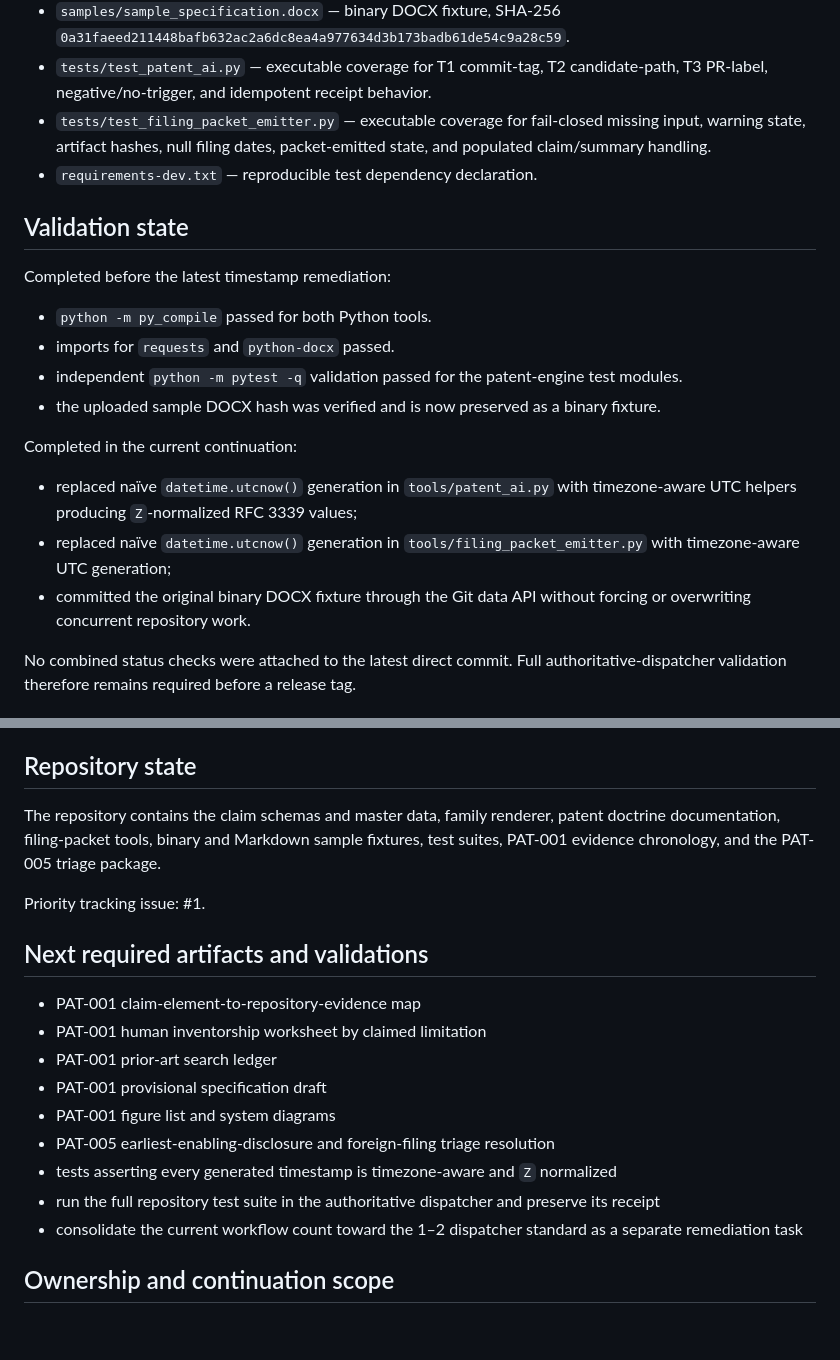
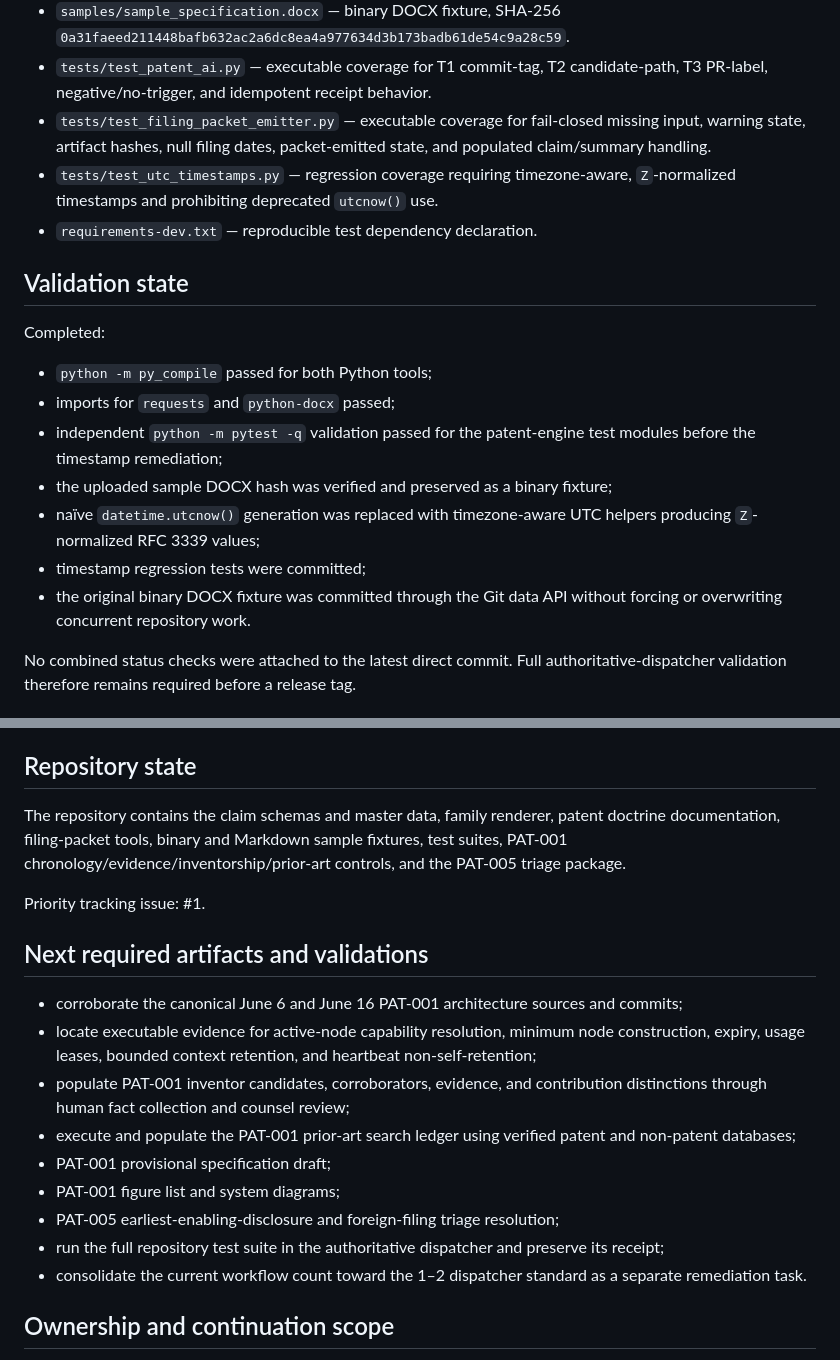
Before and after one commit to StegVerse-Labs/Patents, a Markdown page: PATENTS_MIRROR_HANDOFF.md, 2 parts joined by grey strips. GitHub-like rendering; blank space fills up the shorter version.

Commit message:
record PAT-001 evidence review artifacts

```diff
--- a/PATENTS_MIRROR_HANDOFF.md
+++ b/PATENTS_MIRROR_HANDOFF.md
@@ -44,22 +53,20 @@ The repository now includes:
 - `samples/sample_specification.docx` — binary DOCX fixture, SHA-256 `0a31faeed211448bafb632ac2a6dc8ea4a977634d3b173badb61de54c9a28c59`.
 - `tests/test_patent_ai.py` — executable coverage for T1 commit-tag, T2 candidate-path, T3 PR-label, negative/no-trigger, and idempotent receipt behavior.
 - `tests/test_filing_packet_emitter.py` — executable coverage for fail-closed missing input, warning state, artifact hashes, null filing dates, packet-emitted state, and populated claim/summary handling.
+- `tests/test_utc_timestamps.py` — regression coverage requiring timezone-aware, `Z`-normalized timestamps and prohibiting deprecated `utcnow()` use.
 - `requirements-dev.txt` — reproducible test dependency declaration.
 
 ## Validation state
 
-Completed before the latest timestamp remediation:
+Completed:
 
-- `python -m py_compile` passed for both Python tools.
-- imports for `requests` and `python-docx` passed.
-- independent `python -m pytest -q` validation passed for the patent-engine test modules.
-- the uploaded sample DOCX hash was verified and is now preserved as a binary fixture.
-
-Completed in the current continuation:
-
-- replaced naïve `datetime.utcnow()` generation in `tools/patent_ai.py` with timezone-aware UTC helpers producing `Z`-normalized RFC 3339 values;
-- replaced naïve `datetime.utcnow()` generation in `tools/filing_packet_emitter.py` with timezone-aware UTC generation;
-- committed the original binary DOCX fixture through the Git data API without forcing or overwriting concurrent repository work.
+- `python -m py_compile` passed for both Python tools;
+- imports for `requests` and `python-docx` passed;
+- independent `python -m pytest -q` validation passed for the patent-engine test modules before the timestamp remediation;
+- the uploaded sample DOCX hash was verified and preserved as a binary fixture;
+- naïve `datetime.utcnow()` generation was replaced with timezone-aware UTC helpers producing `Z`-normalized RFC 3339 values;
+- timestamp regression tests were committed;
+- the original binary DOCX fixture was committed through the Git data API without forcing or overwriting concurrent repository work.
 
 No combined status checks were attached to the latest direct commit. Full authoritative-dispatcher validation therefore remains required before a release tag.
 
@@ -82,21 +89,21 @@ Dependency rule: patent registry or packet tooling may consume StegFin services
 
 ## Repository state
 
-The repository contains the claim schemas and master data, family renderer, patent doctrine documentation, filing-packet tools, binary and Markdown sample fixtures, test suites, PAT-001 evidence chronology, and the PAT-005 triage package.
+The repository contains the claim schemas and master data, family renderer, patent doctrine documentation, filing-packet tools, binary and Markdown sample fixtures, test suites, PAT-001 chronology/evidence/inventorship/prior-art controls, and the PAT-005 triage package.
 
 Priority tracking issue: #1.
 
 ## Next required artifacts and validations
 
-- PAT-001 claim-element-to-repository-evidence map
-- PAT-001 human inventorship worksheet by claimed limitation
-- PAT-001 prior-art search ledger
-- PAT-001 provisional specification draft
-- PAT-001 figure list and system diagrams
-- PAT-005 earliest-enabling-disclosure and foreign-filing triage resolution
-- tests asserting every generated timestamp is timezone-aware and `Z` normalized
-- run the full repository test suite in the authoritative dispatcher and preserve its receipt
-- consolidate the current workflow count toward the 1–2 dispatcher standard as a separate remediation task
+- corroborate the canonical June 6 and June 16 PAT-001 architecture sources and commits;
+- locate executable evidence for active-node capability resolution, minimum node construction, expiry, usage leases, bounded context retention, and heartbeat non-self-retention;
+- populate PAT-001 inventor candidates, corroborators, evidence, and contribution distinctions through human fact collection and counsel review;
+- execute and populate the PAT-001 prior-art search ledger using verified patent and non-patent databases;
+- PAT-001 provisional specification draft;
+- PAT-001 figure list and system diagrams;
+- PAT-005 earliest-enabling-disclosure and foreign-filing triage resolution;
+- run the full repository test suite in the authoritative dispatcher and preserve its receipt;
+- consolidate the current workflow count toward the 1–2 dispatcher standard as a separate remediation task.
 
 ## Ownership and continuation scope
 
```
Also changed, not shown: other parts of PATENTS_MIRROR_HANDOFF.md (+9 -0 lines).
